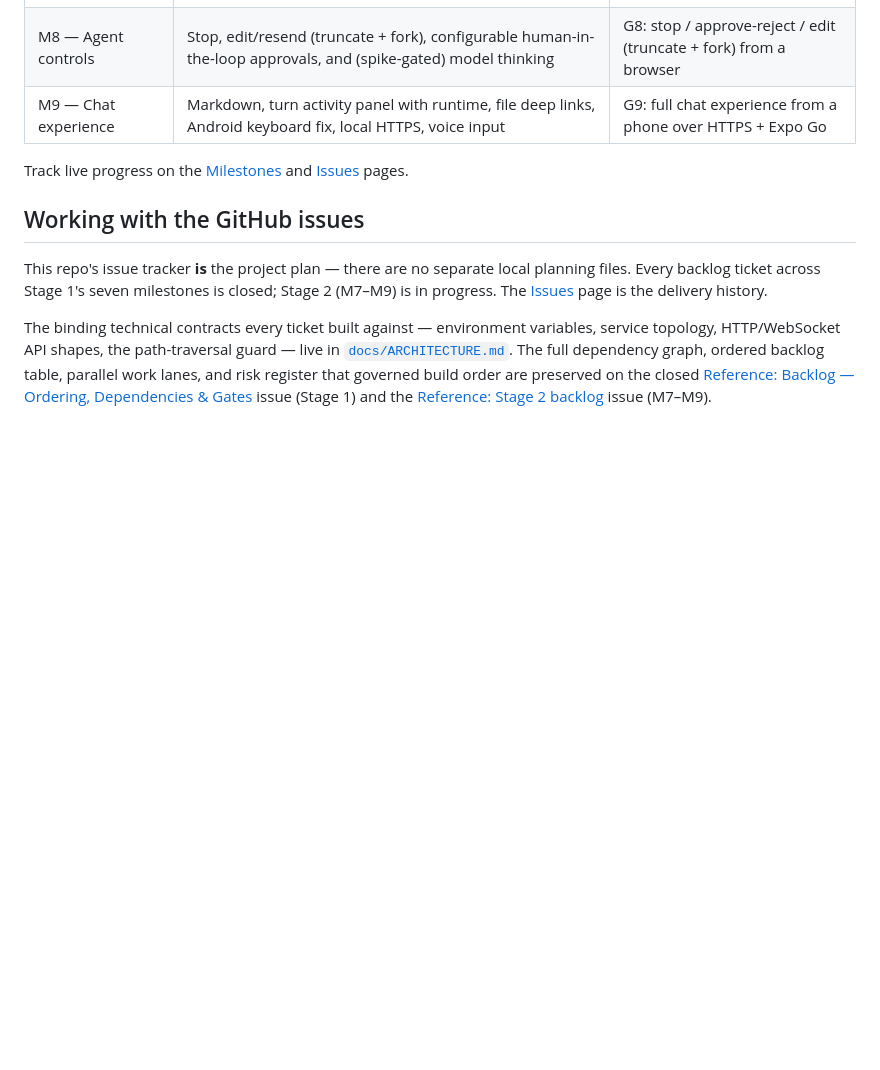
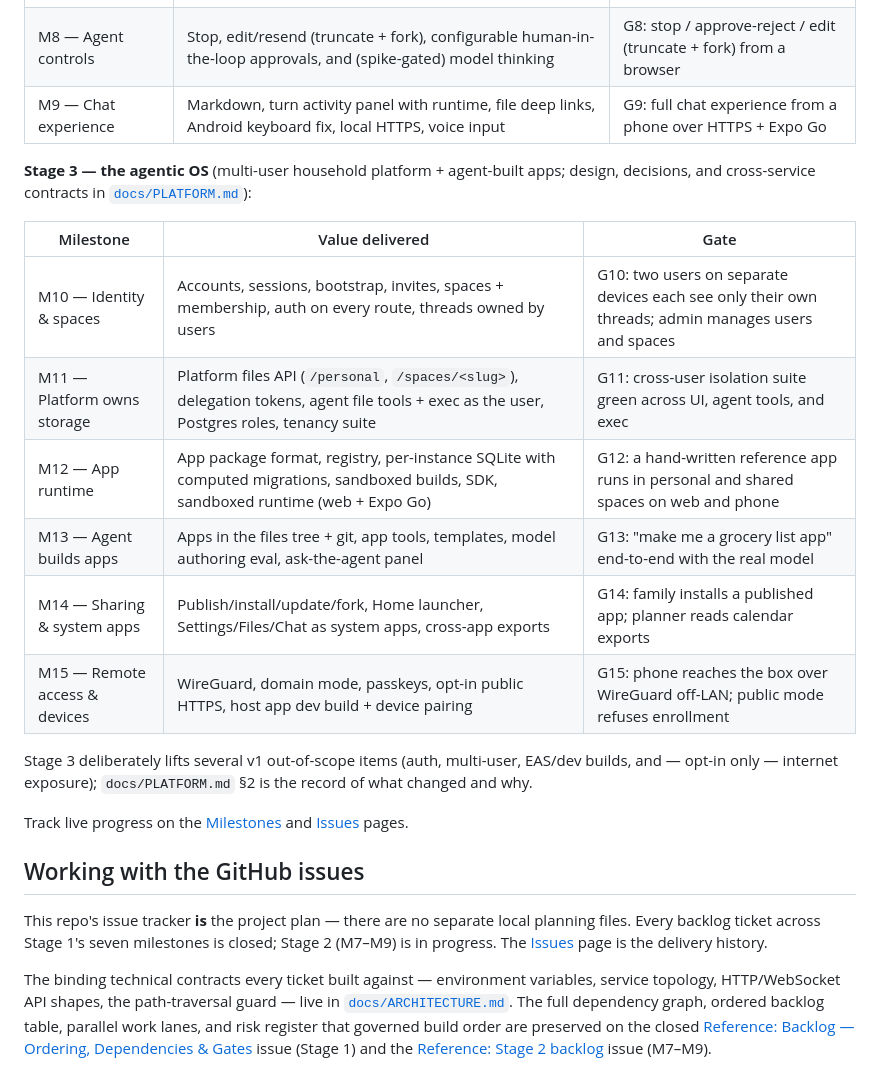
Before and after one commit to cucucachu/unnamed_local_ai_server, a Markdown page: README.md, the part around the change. Rendered like a GitHub page; blank space fills up the shorter version.

```diff
--- a/README.md
+++ b/README.md
@@ -163,6 +163,20 @@ risk register):
 | M8 — Agent controls | Stop, edit/resend (truncate + fork), configurable human-in-the-loop approvals, and (spike-gated) model thinking | G8: stop / approve-reject / edit (truncate + fork) from a browser |
 | M9 — Chat experience | Markdown, turn activity panel with runtime, file deep links, Android keyboard fix, local HTTPS, voice input | G9: full chat experience from a phone over HTTPS + Expo Go |
 
+**Stage 3 — the agentic OS** (multi-user household platform + agent-built apps; design, decisions,
+and cross-service contracts in [`docs/PLATFORM.md`](docs/PLATFORM.md)):
+
+| Milestone | Value delivered | Gate |
+|---|---|---|
+| M10 — Identity & spaces | Accounts, sessions, bootstrap, invites, spaces + membership, auth on every route, threads owned by users | G10: two users on separate devices each see only their own threads; admin manages users and spaces |
+| M11 — Platform owns storage | Platform files API (`/personal`, `/spaces/<slug>`), delegation tokens, agent file tools + exec as the user, Postgres roles, tenancy suite | G11: cross-user isolation suite green across UI, agent tools, and exec |
+| M12 — App runtime | App package format, registry, per-instance SQLite with computed migrations, sandboxed builds, SDK, sandboxed runtime (web + Expo Go) | G12: a hand-written reference app runs in personal and shared spaces on web and phone |
+| M13 — Agent builds apps | Apps in the files tree + git, app tools, templates, model authoring eval, ask-the-agent panel | G13: "make me a grocery list app" end-to-end with the real model |
+| M14 — Sharing & system apps | Publish/install/update/fork, Home launcher, Settings/Files/Chat as system apps, cross-app exports | G14: family installs a published app; planner reads calendar exports |
+| M15 — Remote access & devices | WireGuard, domain mode, passkeys, opt-in public HTTPS, host app dev build + device pairing | G15: phone reaches the box over WireGuard off-LAN; public mode refuses enrollment |
+
+Stage 3 deliberately lifts several v1 out-of-scope items (auth, multi-user, EAS/dev builds, and — opt-in only — internet exposure); `docs/PLATFORM.md` §2 is the record of what changed and why.
+
 Track live progress on the [Milestones](../../milestones) and [Issues](../../issues) pages.
 
 ## Working with the GitHub issues
```
Also changed, not shown: docs/PLATFORM.md (added, +477 -0 lines).
